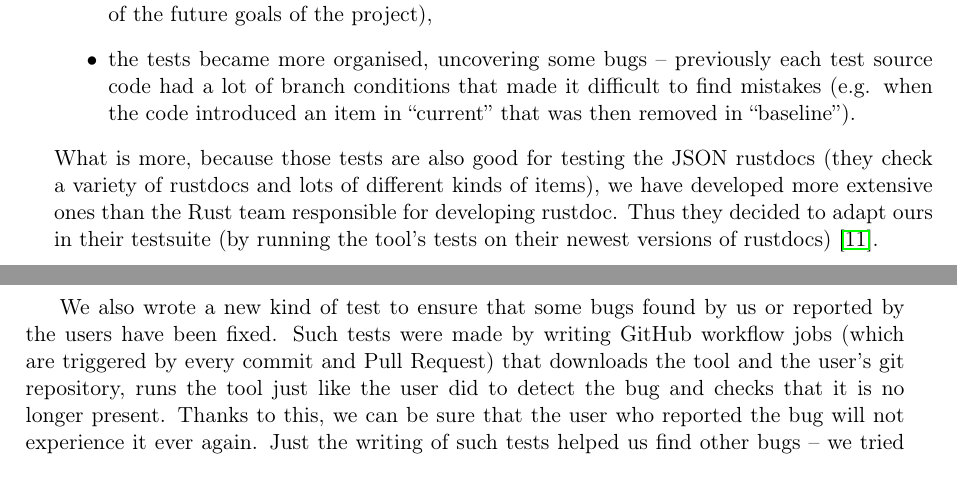
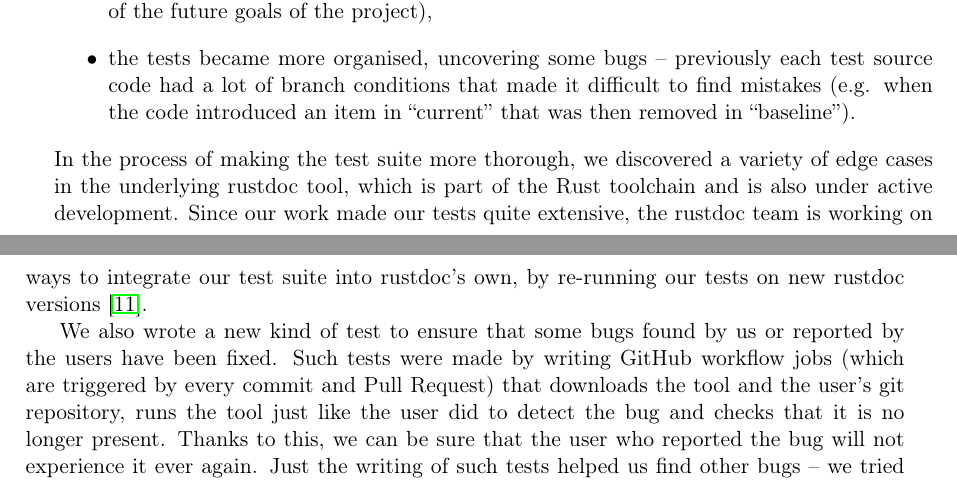
Before and after one commit to tonowak/bachelors-thesis, a LaTeX thesis (thesis-en.tex): two parts of pages 29 and 30 of 41, joined at a grey line, cut so that both start at the same text. Compiled offline with pdfLaTeX.

Commit message:
Update thesis-en.tex

```diff
--- a/thesis-en.tex
+++ b/thesis-en.tex
@@ -753,12 +753,12 @@ available crate pairs. This has brought numerous benefits:
 		(e.g. when the code introduced an item in \say{current}
 		that was then removed in \say{baseline}).
 \end{itemize}
-What is more, because those tests are also good for testing the JSON rustdocs
-(they check a variety of rustdocs and lots of different kinds of items),
-we have developed more extensive ones than the
-Rust team responsible for developing rustdoc.
-Thus they decided to adapt ours in their testsuite
-(by running the tool's tests on their newest versions of rustdocs) \cite{issue-rustdoc-our-tests}.
+In the process of making the test suite more thorough,
+we discovered a variety of edge cases in the underlying rustdoc tool,
+which is part of the Rust toolchain and is also under active development.
+Since our work made our tests quite extensive,
+the rustdoc team is working on ways to integrate our test suite into rustdoc's own,
+by re-running our tests on new rustdoc versions \cite{issue-rustdoc-our-tests}.
 
 We also wrote a new kind of test to ensure that some bugs found by us or reported by the users have been fixed.
 Such tests were made by writing GitHub workflow jobs (which are triggered by every
```
